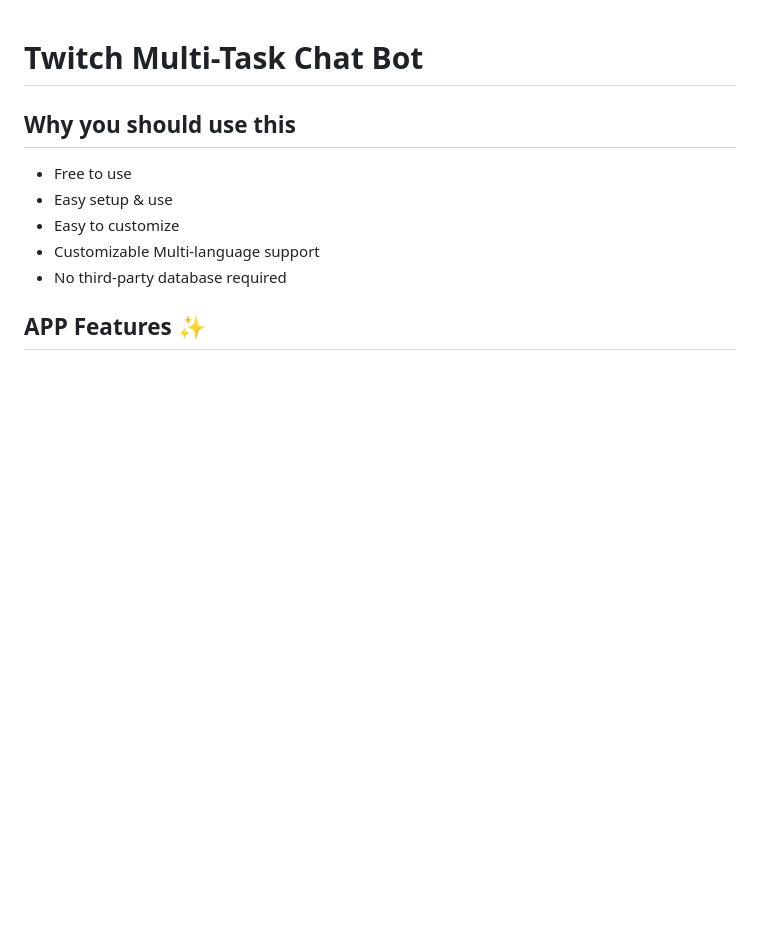
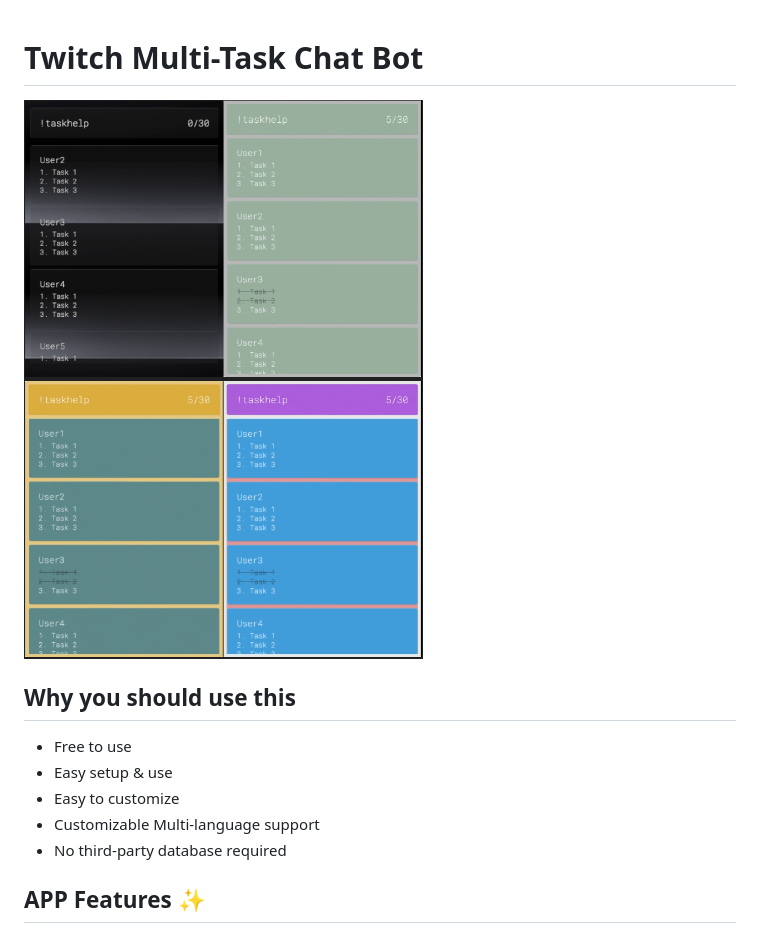
Before and after one commit to jujoco/twitch-multitask-task-list-overlay, a Markdown page: README.md, the part around the change. GitHub-like rendering; pictures changed too: demo/preview.png (added); blank space fills up the shorter version.

Commit message:
Add preview image to README and create demo/preview.md

```diff
--- a/README.md
+++ b/README.md
@@ -1,4 +1,6 @@
 # Twitch Multi-Task Chat Bot
+
+<img src="./demo/preview.png" width="530" height="660">
 
 ## Why you should use this
 
```
Also changed, not shown: demo/preview.md (added, +5 -0 lines), demo/taskbot-demo0.png (added), demo/taskbot-demo1.png (added), demo/taskbot-demo2.png (added), demo/taskbot-demo3.png (added).
